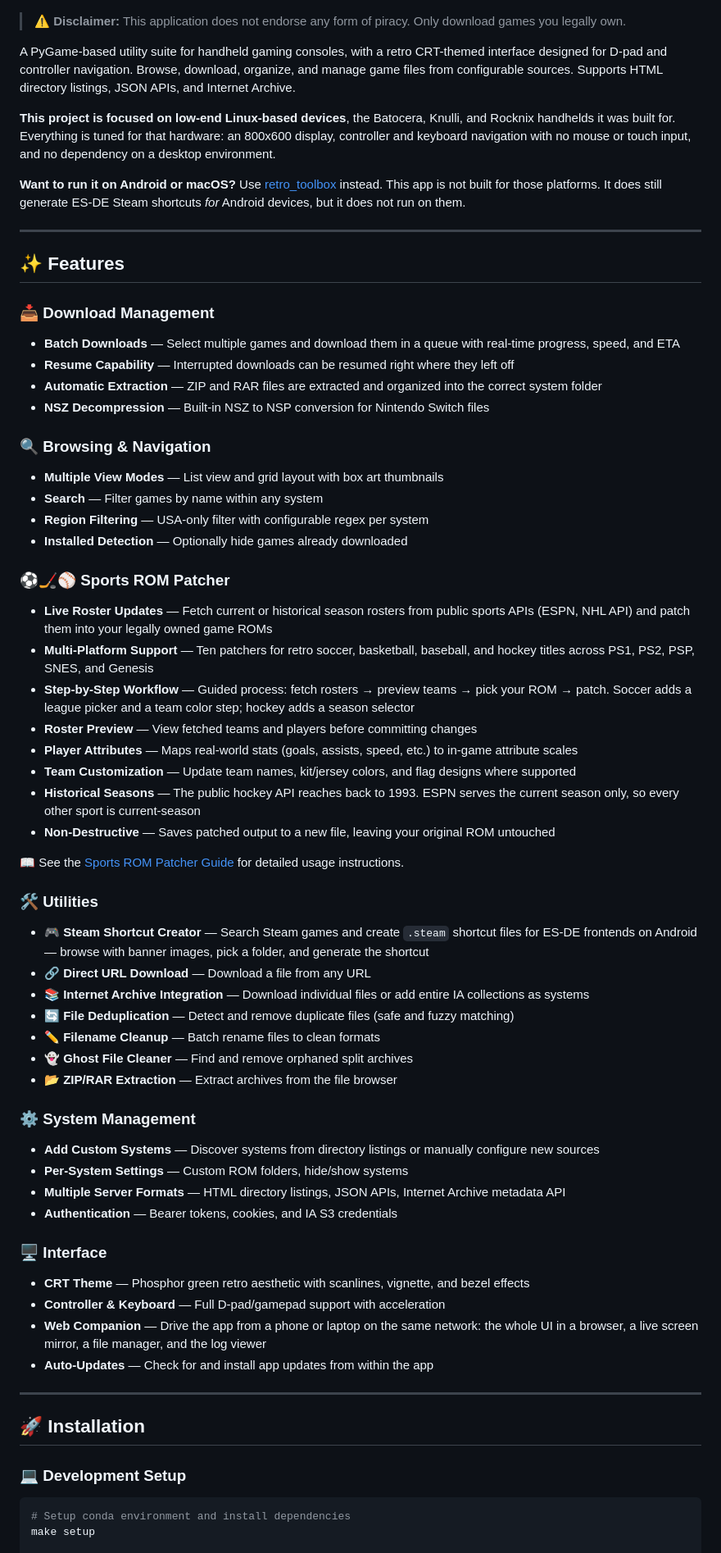
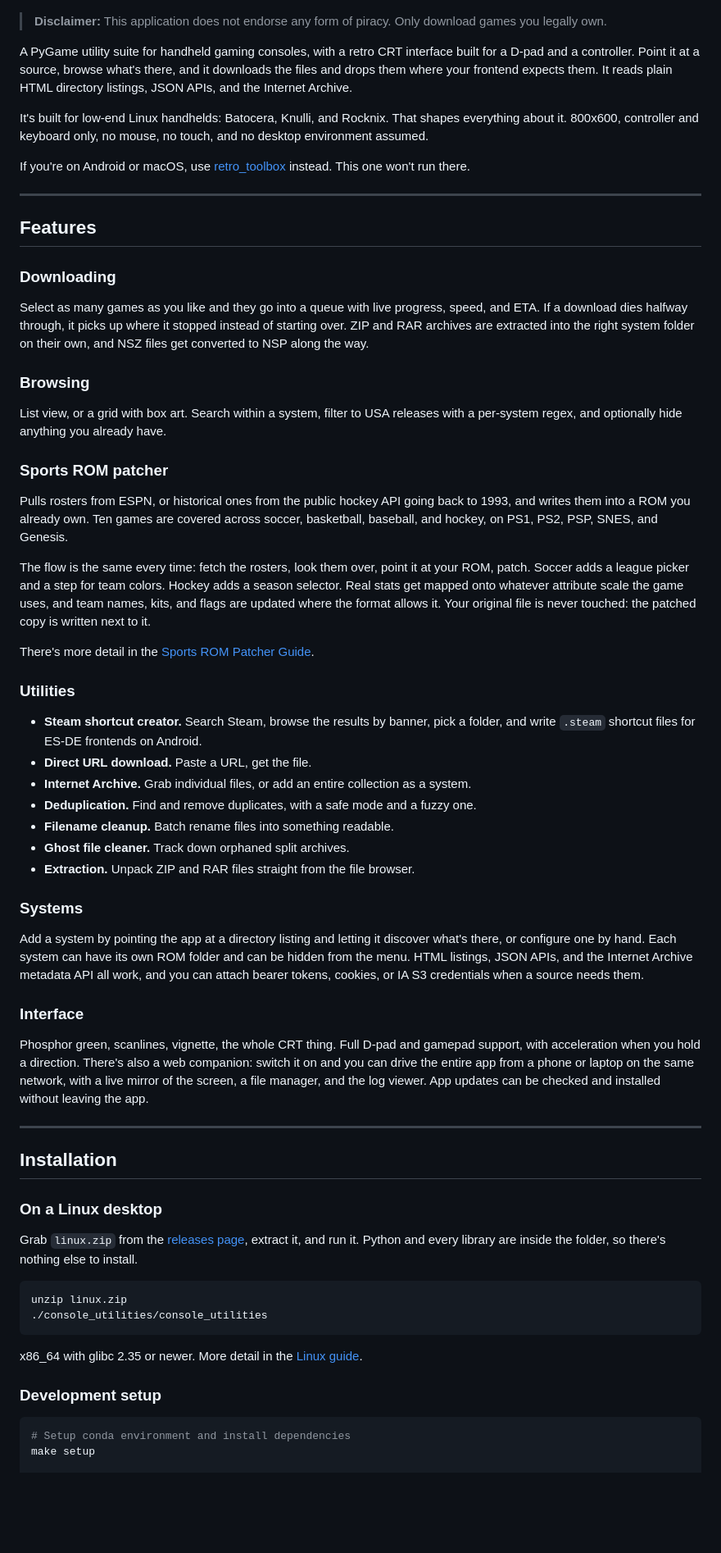
Before and after one commit to hiitsgabe/console_utilities, a Markdown page: README.md, the part around one of its changes. Shown at 82% size. Rendered like a GitHub page; blank space fills up the shorter version.

````diff
--- a/README.md
+++ b/README.md
@@ -16,68 +10,68 @@ I will never ask you to donate money to this project, or for me, because of this
 
 ![Screenshot](assets/images/screenshot.png)
 
-> ⚠️ **Disclaimer:** This application does not endorse any form of piracy. Only download games you legally own.
+> **Disclaimer:** This application does not endorse any form of piracy. Only download games you legally own.
 
-A PyGame-based utility suite for handheld gaming consoles, with a retro CRT-themed interface designed for D-pad and controller navigation. Browse, download, organize, and manage game files from configurable sources. Supports HTML directory listings, JSON APIs, and Internet Archive.
+A PyGame utility suite for handheld gaming consoles, with a retro CRT interface built for a D-pad and a controller. Point it at a source, browse what's there, and it downloads the files and drops them where your frontend expects them. It reads plain HTML directory listings, JSON APIs, and the Internet Archive.
 
-**This project is focused on low-end Linux-based devices**, the Batocera, Knulli, and Rocknix handhelds it was built for. Everything is tuned for that hardware: an 800x600 display, controller and keyboard navigation with no mouse or touch input, and no dependency on a desktop environment.
+It's built for low-end Linux handhelds: Batocera, Knulli, and Rocknix. That shapes everything about it. 800x600, controller and keyboard only, no mouse, no touch, and no desktop environment assumed.
 
-**Want to run it on Android or macOS?** Use [retro_toolbox](https://github.com/hiitsgabe/retro_toolbox) instead. This app is not built for those platforms. It does still generate ES-DE Steam shortcuts *for* Android devices, but it does not run on them.
+If you're on Android or macOS, use [retro_toolbox](https://github.com/hiitsgabe/retro_toolbox) instead. This one won't run there.
 
 ---
 
-## ✨ Features
+## Features
 
-### 📥 Download Management
-- **Batch Downloads** — Select multiple games and download them in a queue with real-time progress, speed, and ETA
-- **Resume Capability** — Interrupted downloads can be resumed right where they left off
-- **Automatic Extraction** — ZIP and RAR files are extracted and organized into the correct system folder
-- **NSZ Decompression** — Built-in NSZ to NSP conversion for Nintendo Switch files
+### Downloading
 
-### 🔍 Browsing & Navigation
-- **Multiple View Modes** — List view and grid layout with box art thumbnails
-- **Search** — Filter games by name within any system
-- **Region Filtering** — USA-only filter with configurable regex per system
-- **Installed Detection** — Optionally hide games already downloaded
+Select as many games as you like and they go into a queue with live progress, speed, and ETA. If a download dies halfway through, it picks up where it stopped instead of starting over. ZIP and RAR archives are extracted into the right system folder on their own, and NSZ files get converted to NSP along the way.
 
-### ⚽🏒⚾ Sports ROM Patcher
-- **Live Roster Updates** — Fetch current or historical season rosters from public sports APIs (ESPN, NHL API) and patch them into your legally owned game ROMs
-- **Multi-Platform Support** — Ten patchers for retro soccer, basketball, baseball, and hockey titles across PS1, PS2, PSP, SNES, and Genesis
-- **Step-by-Step Workflow** — Guided process: fetch rosters → preview teams → pick your ROM → patch. Soccer adds a league picker and a team color step; hockey adds a season selector
-- **Roster Preview** — View fetched teams and players before committing changes
-- **Player Attributes** — Maps real-world stats (goals, assists, speed, etc.) to in-game attribute scales
-- **Team Customization** — Update team names, kit/jersey colors, and flag designs where supported
-- **Historical Seasons** — The public hockey API reaches back to 1993. ESPN serves the current season only, so every other sport is current-season
-- **Non-Destructive** — Saves patched output to a new file, leaving your original ROM untouched
+### Browsing
 
-📖 See the [Sports ROM Patcher Guide](docs/sports-rom-patcher.md) for detailed usage instructions.
+List view, or a grid with box art. Search within a system, filter to USA releases with a per-system regex, and optionally hide anything you already have.
 
-### 🛠️ Utilities
-- **🎮 Steam Shortcut Creator** — Search Steam games and create `.steam` shortcut files for ES-DE frontends on Android — browse with banner images, pick a folder, and generate the shortcut
-- **🔗 Direct URL Download** — Download a file from any URL
-- **📚 Internet Archive Integration** — Download individual files or add entire IA collections as systems
-- **🔄 File Deduplication** — Detect and remove duplicate files (safe and fuzzy matching)
-- **✏️ Filename Cleanup** — Batch rename files to clean formats
-- **👻 Ghost File Cleaner** — Find and remove orphaned split archives
-- **📂 ZIP/RAR Extraction** — Extract archives from the file browser
+### Sports ROM patcher
 
-### ⚙️ System Management
-- **Add Custom Systems** — Discover systems from directory listings or manually configure new sources
-- **Per-System Settings** — Custom ROM folders, hide/show systems
-- **Multiple Server Formats** — HTML directory listings, JSON APIs, Internet Archive metadata API
-- **Authentication** — Bearer tokens, cookies, and IA S3 credentials
+Pulls rosters from ESPN, or historical ones from the public hockey API going back to 1993, and writes them into a ROM you already own. Ten games are covered across soccer, basketball, baseball, and hockey, on PS1, PS2, PSP, SNES, and Genesis.
 
-### 🖥️ Interface
-- **CRT Theme** — Phosphor green retro aesthetic with scanlines, vignette, and bezel effects
-- **Controller & Keyboard** — Full D-pad/gamepad support with acceleration
-- **Web Companion** — Drive the app from a phone or laptop on the same network: the whole UI in a browser, a live screen mirror, a file manager, and the log viewer
-- **Auto-Updates** — Check for and install app updates from within the app
+The flow is the same every time: fetch the rosters, look them over, point it at your ROM, patch. Soccer adds a league picker and a step for team colors. Hockey adds a season selector. Real stats get mapped onto whatever attribute scale the game uses, and team names, kits, and flags are updated where the format allows it. Your original file is never touched: the patched copy is written next to it.
+
+There's more detail in the [Sports ROM Patcher Guide](docs/sports-rom-patcher.md).
+
+### Utilities
+
+- **Steam shortcut creator.** Search Steam, browse the results by banner, pick a folder, and write `.steam` shortcut files for ES-DE frontends on Android.
+- **Direct URL download.** Paste a URL, get the file.
+- **Internet Archive.** Grab individual files, or add an entire collection as a system.
+- **Deduplication.** Find and remove duplicates, with a safe mode and a fuzzy one.
+- **Filename cleanup.** Batch rename files into something readable.
+- **Ghost file cleaner.** Track down orphaned split archives.
+- **Extraction.** Unpack ZIP and RAR files straight from the file browser.
+
+### Systems
+
+Add a system by pointing the app at a directory listing and letting it discover what's there, or configure one by hand. Each system can have its own ROM folder and can be hidden from the menu. HTML listings, JSON APIs, and the Internet Archive metadata API all work, and you can attach bearer tokens, cookies, or IA S3 credentials when a source needs them.
+
+### Interface
+
+Phosphor green, scanlines, vignette, the whole CRT thing. Full D-pad and gamepad support, with acceleration when you hold a direction. There's also a web companion: switch it on and you can drive the entire app from a phone or laptop on the same network, with a live mirror of the screen, a file manager, and the log viewer. App updates can be checked and installed without leaving the app.
 
 ---
 
-## 🚀 Installation
+## Installation
 
-### 💻 Development Setup
+### On a Linux desktop
+
+Grab `linux.zip` from the [releases page](https://github.com/hiitsgabe/console_utilities/releases), extract it, and run it. Python and every library are inside the folder, so there's nothing else to install.
+
+```bash
+unzip linux.zip
+./console_utilities/console_utilities
+```
+
+x86_64 with glibc 2.35 or newer. More detail in the [Linux guide](assets/docs/linux.md).
+
+### Development setup
 
 ```bash
 # Setup conda environment and install dependencies
````
Also changed, not shown: other parts of README.md (+146 -148 lines).
